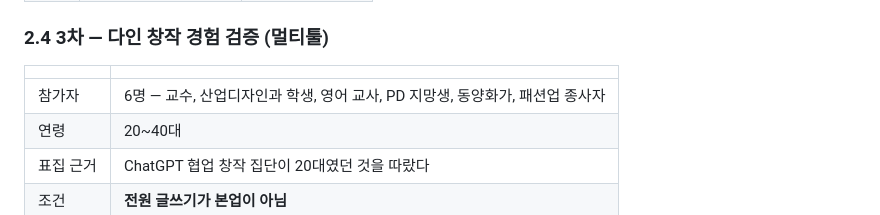
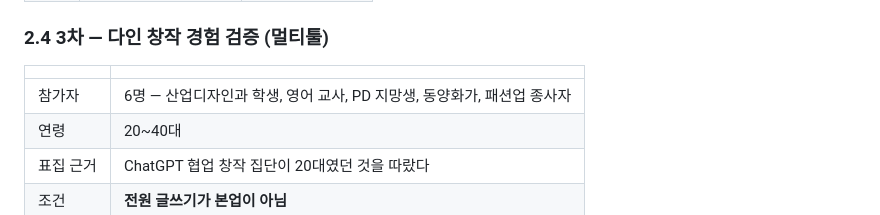
Before and after one commit to jeonjay0323/SSG, a Markdown page: 02_Docs/Plan/프로젝트 개요.md, the part around the change. Drawn GitHub-style.

```diff
--- a/02_Docs/Plan/프로젝트 개요.md
+++ b/02_Docs/Plan/프로젝트 개요.md
@@ -100,7 +100,7 @@
 
 | | |
 |---|---|
-| 참가자 | 6명 — 교수, 산업디자인과 학생, 영어 교사, PD 지망생, 동양화가, 패션업 종사자 |
+| 참가자 | 6명 — 산업디자인과 학생, 영어 교사, PD 지망생, 동양화가, 패션업 종사자 |
 | 연령 | 20~40대 |
 | 표집 근거 | ChatGPT 협업 창작 집단이 20대였던 것을 따랐다 |
 | 조건 | **전원 글쓰기가 본업이 아님** |
```
